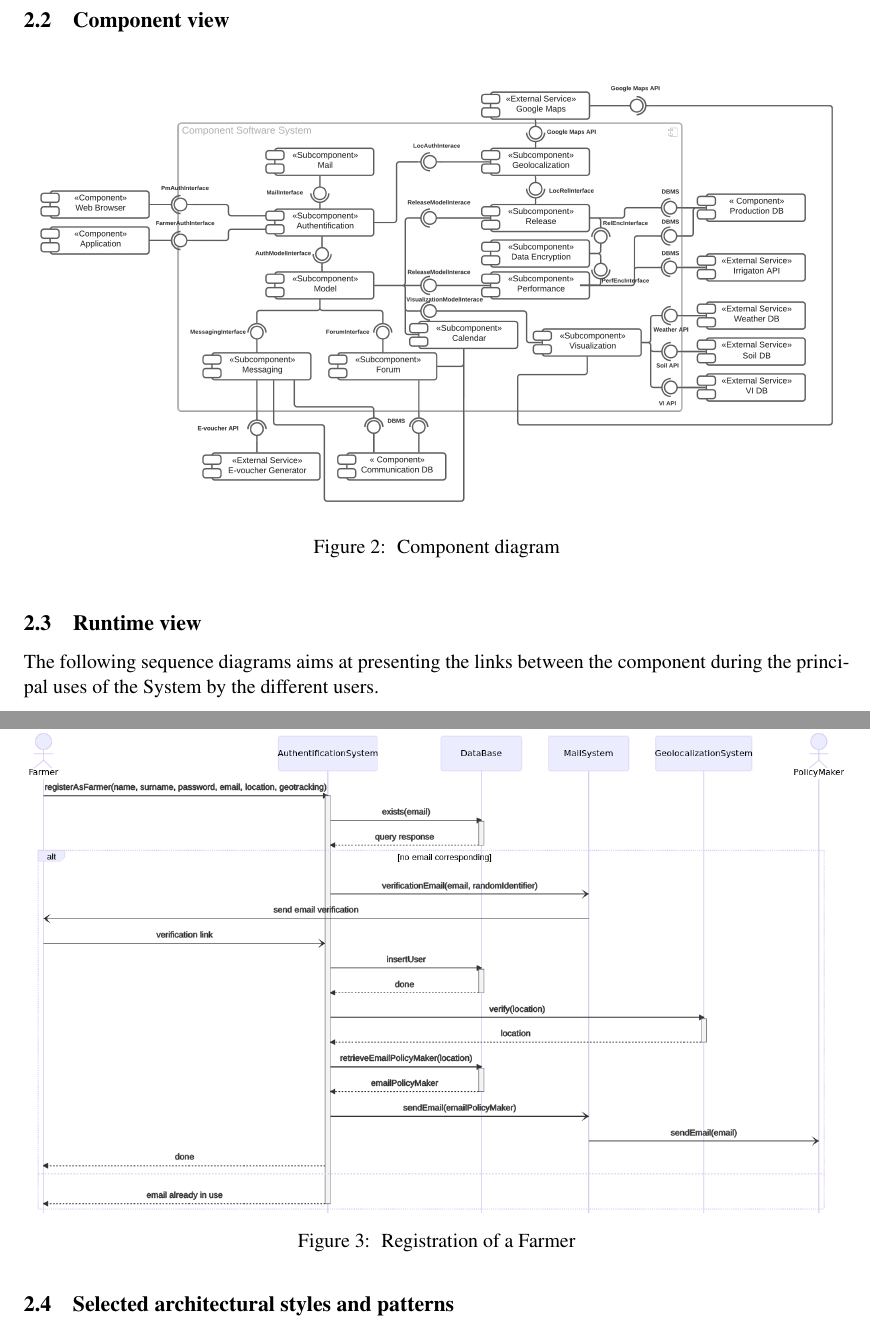
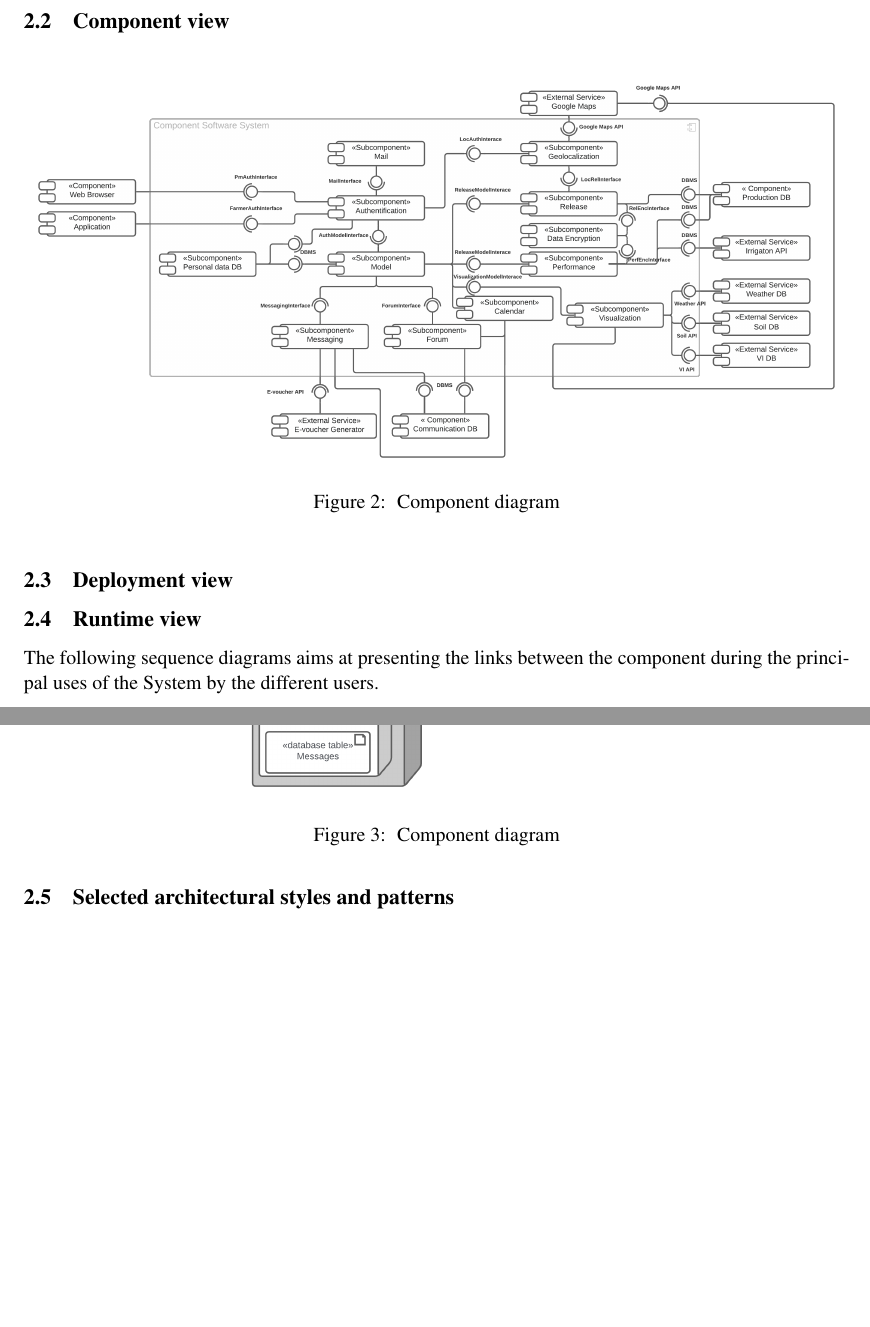
Before and after one commit to thekalipo/DeParcevauxPouliquen, a LaTeX document (ddlatex/main.tex, which reads ddlatex/Files/archidesign.tex): two parts of pages 9 and 10 of 20 before the commit and two parts of pages 9 and 10 of 21 after it, joined at a grey line, cut so that both start at the same text, the shorter picture padded with empty space. Compiled offline with pdfLaTeX.

Commit message:
deployment view

```diff
--- a/ddlatex/Files/archidesign.tex
+++ b/ddlatex/Files/archidesign.tex
@@ -12,6 +12,13 @@
 \begin{figure} [!h]
 	\centering
 	\includegraphics[width=\textwidth]{Images/component-diagram.png}
+	\caption{\label{fig:component_diag} Component diagram}
+\end{figure}
+
+\subsection{Deployment view}
+\begin{figure} [!h]
+	\centering
+	\includegraphics[width=\textwidth]{Images/deployment-view.png}
 	\caption{\label{fig:component_diag} Component diagram}
 \end{figure}
 
```
Also changed, not shown: ddlatex/Images/component-diagram.png, ddlatex/Images/deployment-view.png (added).
